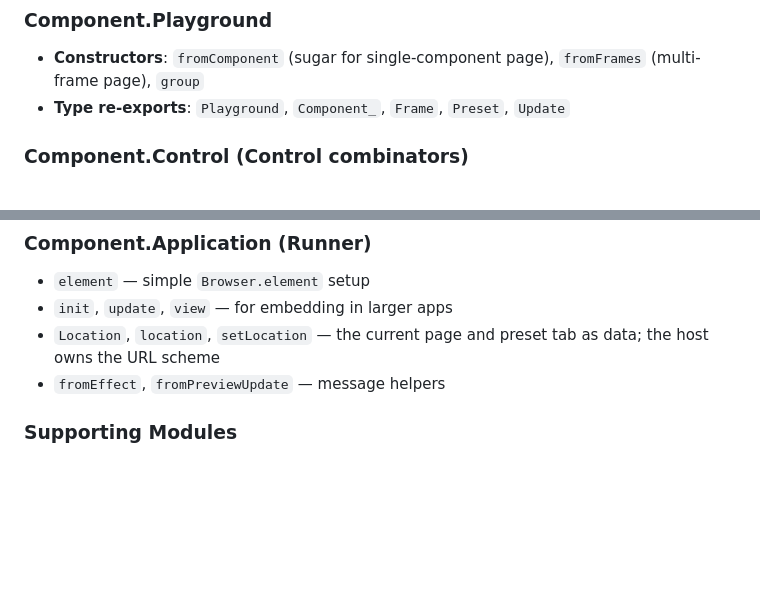
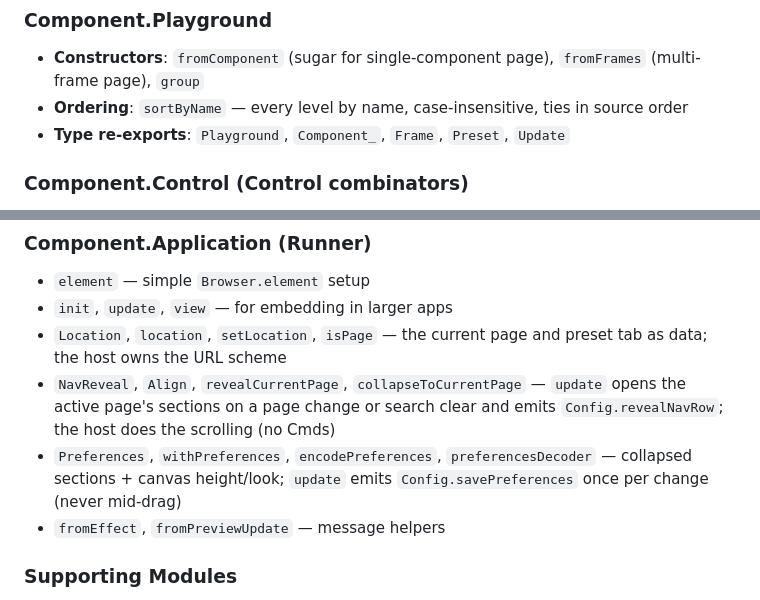
Before and after one commit to indicatrix/component-playground, a Markdown page: CLAUDE.md, 2 parts joined by grey strips. Drawn GitHub-style; blank space fills up the shorter version.

```diff
--- a/CLAUDE.md
+++ b/CLAUDE.md
@@ -46,6 +46,7 @@ src/
 ### Component.Playground
 
 - **Constructors**: `fromComponent` (sugar for single-component page), `fromFrames` (multi-frame page), `group`
+- **Ordering**: `sortByName` — every level by name, case-insensitive, ties in source order
 - **Type re-exports**: `Playground`, `Component_`, `Frame`, `Preset`, `Update`
 
 ### Component.Control (Control combinators)
@@ -83,7 +84,9 @@ Contains only type definitions to preserve invariants:
 
 - `element` — simple `Browser.element` setup
 - `init`, `update`, `view` — for embedding in larger apps
-- `Location`, `location`, `setLocation` — the current page and preset tab as data; the host owns the URL scheme
+- `Location`, `location`, `setLocation`, `isPage` — the current page and preset tab as data; the host owns the URL scheme
+- `NavReveal`, `Align`, `revealCurrentPage`, `collapseToCurrentPage` — `update` opens the active page's sections on a page change or search clear and emits `Config.revealNavRow`; the host does the scrolling (no Cmds)
+- `Preferences`, `withPreferences`, `encodePreferences`, `preferencesDecoder` — collapsed sections + canvas height/look; `update` emits `Config.savePreferences` once per change (never mid-drag)
 - `fromEffect`, `fromPreviewUpdate` — message helpers
 
 ### Supporting Modules
```
Also changed, not shown: README.md (+56 -0 lines).
